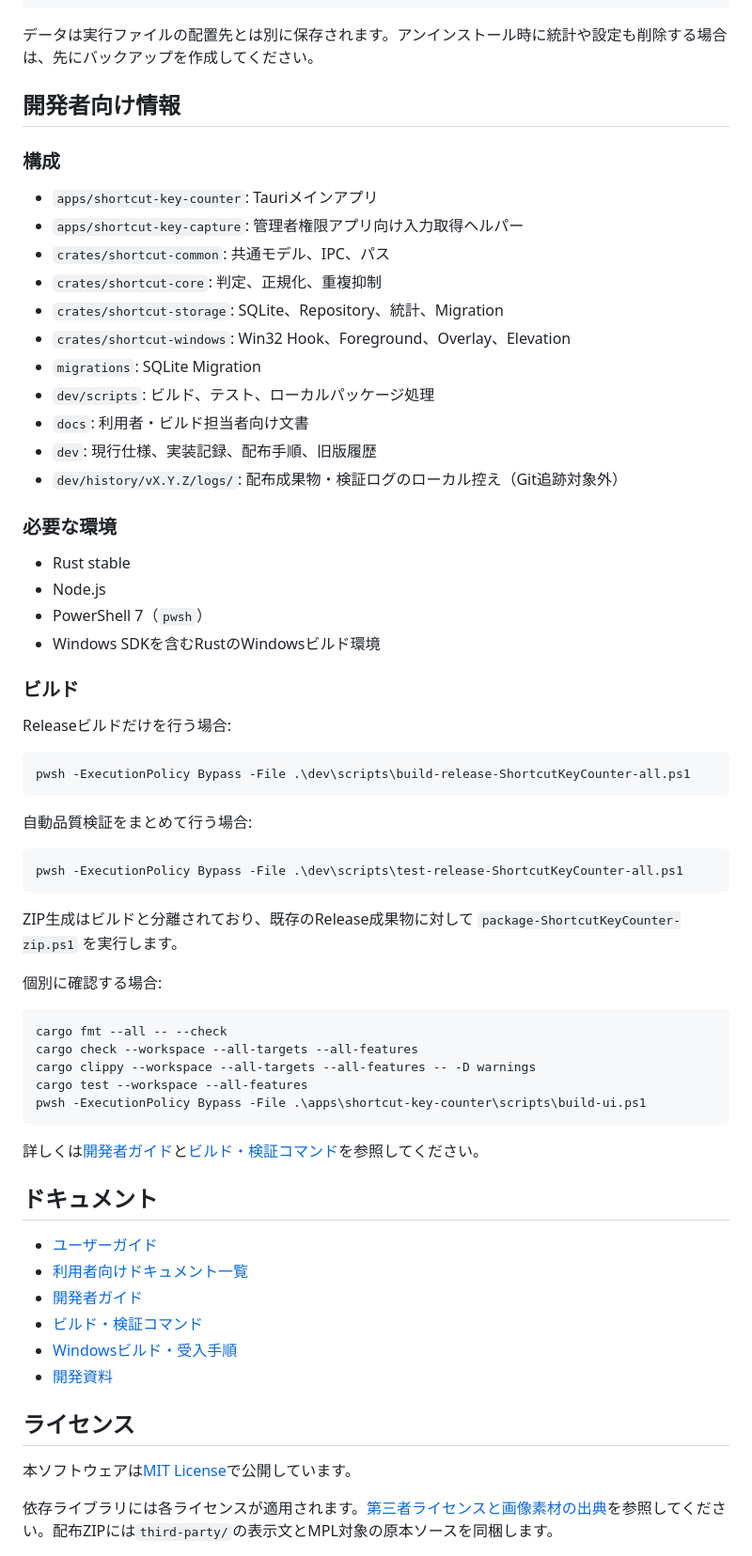
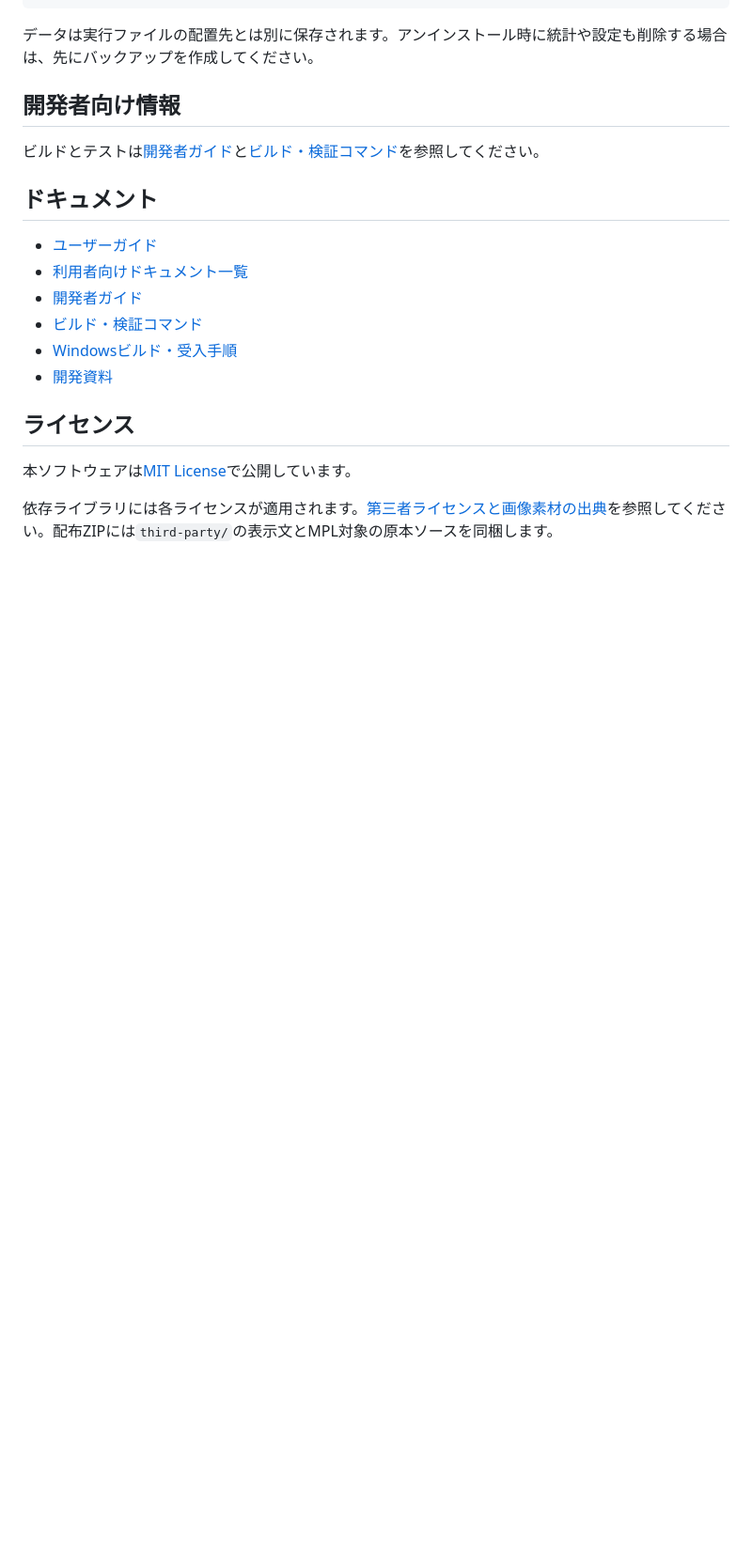
Before and after one commit to KotorinChunChun/ShortcutKeyCounter, a Markdown page: README.md, the part around one of its changes. Shown at 94% size. Rendered like a GitHub page; blank space fills up the shorter version.

````diff
--- a/README.md
+++ b/README.md
@@ -132,54 +167,7 @@ Security Gateは、オーバーレイ表示、リアルタイムログ、DB記
 
 ## 開発者向け情報
 
-### 構成
-
-- `apps/shortcut-key-counter`: Tauriメインアプリ
-- `apps/shortcut-key-capture`: 管理者権限アプリ向け入力取得ヘルパー
-- `crates/shortcut-common`: 共通モデル、IPC、パス
-- `crates/shortcut-core`: 判定、正規化、重複抑制
-- `crates/shortcut-storage`: SQLite、Repository、統計、Migration
-- `crates/shortcut-windows`: Win32 Hook、Foreground、Overlay、Elevation
-- `migrations`: SQLite Migration
-- `dev/scripts`: ビルド、テスト、ローカルパッケージ処理
-- `docs`: 利用者・ビルド担当者向け文書
-- `dev`: 現行仕様、実装記録、配布手順、旧版履歴
-- `dev/history/vX.Y.Z/logs/`: 配布成果物・検証ログのローカル控え（Git追跡対象外）
-
-### 必要な環境
-
-- Rust stable
-- Node.js
-- PowerShell 7（`pwsh`）
-- Windows SDKを含むRustのWindowsビルド環境
-
-### ビルド
-
-Releaseビルドだけを行う場合:
-
-```powershell
-pwsh -ExecutionPolicy Bypass -File .\dev\scripts\build-release-ShortcutKeyCounter-all.ps1
-```
-
-自動品質検証をまとめて行う場合:
-
-```powershell
-pwsh -ExecutionPolicy Bypass -File .\dev\scripts\test-release-ShortcutKeyCounter-all.ps1
-```
-
-ZIP生成はビルドと分離されており、既存のRelease成果物に対して `package-ShortcutKeyCounter-zip.ps1` を実行します。
-
-個別に確認する場合:
-
-```powershell
-cargo fmt --all -- --check
-cargo check --workspace --all-targets --all-features
-cargo clippy --workspace --all-targets --all-features -- -D warnings
-cargo test --workspace --all-features
-pwsh -ExecutionPolicy Bypass -File .\apps\shortcut-key-counter\scripts\build-ui.ps1
-```
-
-詳しくは[開発者ガイド](docs/DEVELOPERS_GUIDE.md)と[ビルド・検証コマンド](docs/BUILD_COMMANDS.md)を参照してください。
+ビルドとテストは[開発者ガイド](docs/DEVELOPERS_GUIDE.md)と[ビルド・検証コマンド](docs/BUILD_COMMANDS.md)を参照してください。
 
 ## ドキュメント
 
````
Also changed, not shown: other parts of README.md (+39 -4 lines), docs/images/readme/01-main.png (added), docs/images/readme/02-settings.png (added), docs/images/readme/03-test-data.png (added), docs/images/readme/04-graph.png (added), docs/images/readme/05-matrix.png (added), docs/images/readme/06-key-mapping.png (added).
